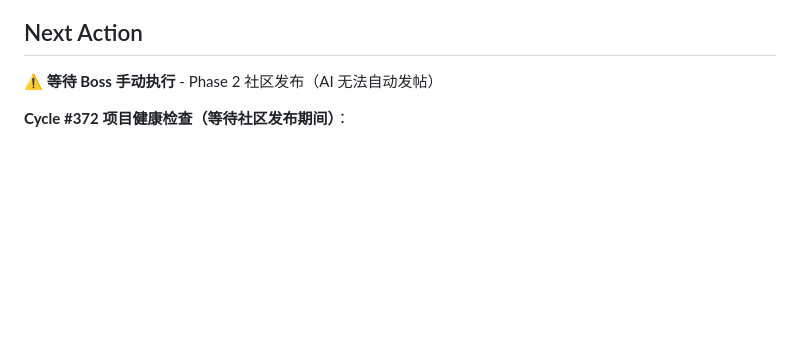
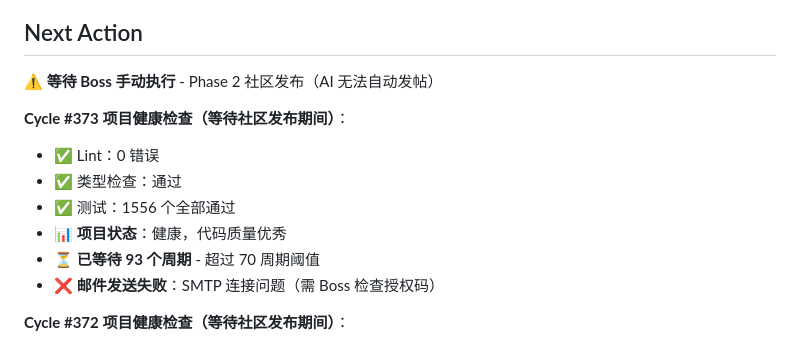
Before and after one commit to MrHulu/HuluAiChat, a Markdown page: memories/consensus.md, the part around one of its changes. Drawn GitHub-style; blank space fills up the shorter version.

Commit message:
docs: 更新 consensus.md - Cycle #373 健康检查

```diff
--- a/memories/consensus.md
+++ b/memories/consensus.md
@@ -26,6 +26,14 @@
 
 ## Next Action
 **⚠️ 等待 Boss 手动执行** - Phase 2 社区发布（AI 无法自动发帖）
+
+**Cycle #373 项目健康检查（等待社区发布期间）**：
+- ✅ Lint：0 错误
+- ✅ 类型检查：通过
+- ✅ 测试：1556 个全部通过
+- 📊 **项目状态**：健康，代码质量优秀
+- ⏳ **已等待 93 个周期** - 超过 70 周期阈值
+- ❌ **邮件发送失败**：SMTP 连接问题（需 Boss 检查授权码）
 
 **Cycle #372 项目健康检查（等待社区发布期间）**：
 - ✅ Lint：0 错误
```
Also changed, not shown: other parts of memories/consensus.md (+1 -1 lines).
